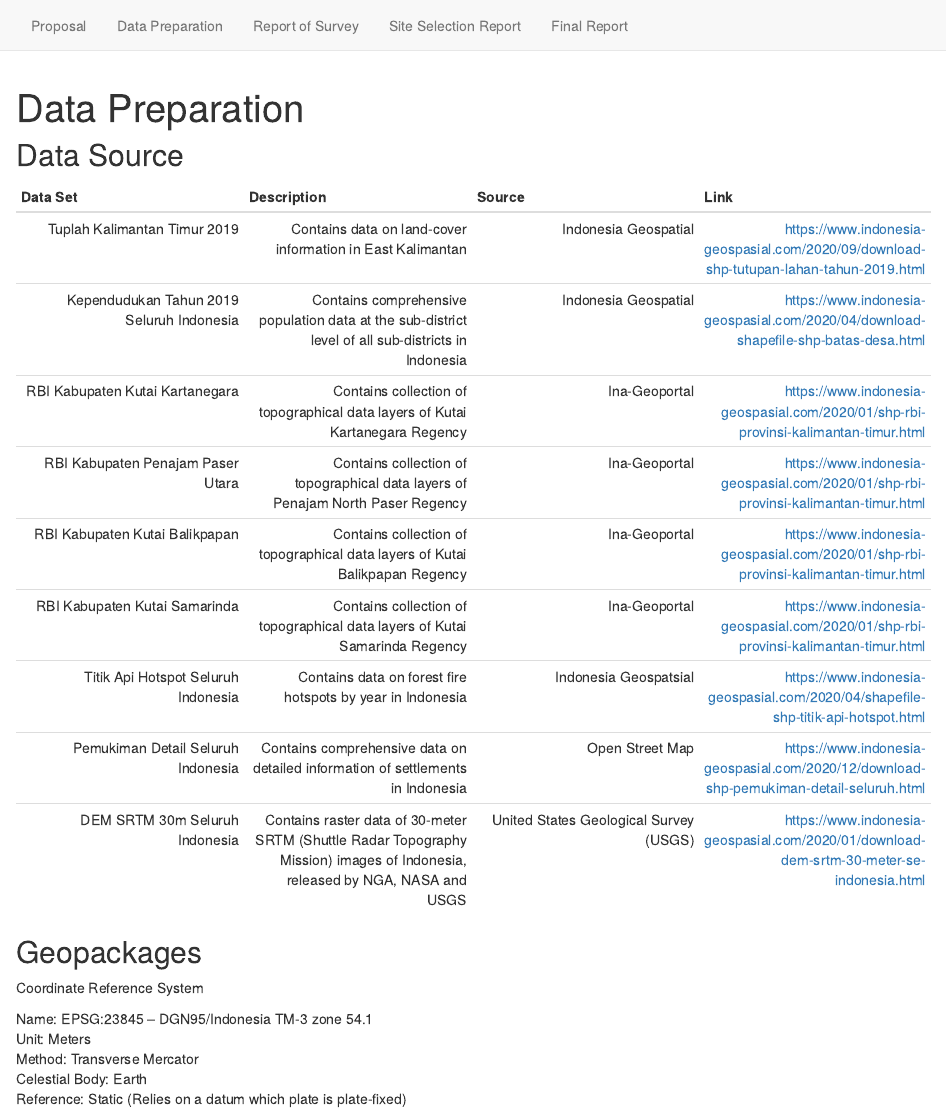
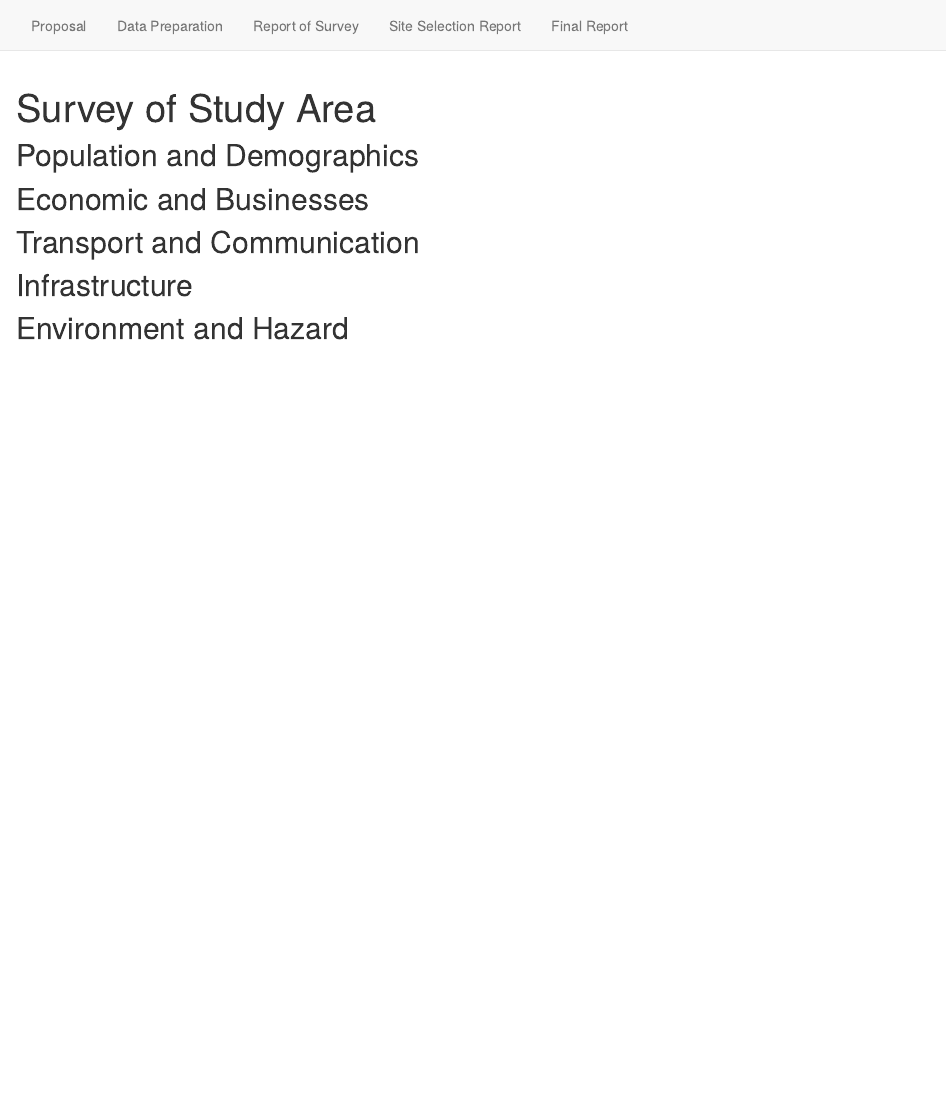
Before and after one commit to EdwardZy-2018/GIS-WEBSITE, an R Markdown document (report_of_survey.Rmd): the page in a window 1100 px wide, from its top. Rendered offline with R 4.5, knitr and Pandoc, with nearby package versions; drawn as R Markdown's standard HTML page in place of the format the file asks for.

Commit message:
Initial commit

````diff
--- a/report_of_survey.Rmd
+++ b/report_of_survey.Rmd
@@ -1,5 +1,5 @@
 ---
-title: "Data Preparation"
+title: "Survey of Study Area"
 description: |
   Dataset used for this Project
 site: distill::distill_website
@@ -7,6 +7,23 @@ output:
   distill::distill_article:
       toc: TRUE
 ---
+## Population and Demographics
+
+
+
+
+## Economic and Businesses
+
+
+
+## Transport and Communication
+
+
+## Infrastructure
+
+
+
+## Environment and Hazard
 
 ```{r setup, include=FALSE}
 knitr::opts_chunk$set(echo = FALSE)
@@ -15,28 +32,3 @@ knitr::opts_chunk$set(echo = FALSE)
 # https://rstudio.github.io/distill/website.html
 
 ```
-
-## Data Source
-
-|Data Set|Description|Source|Link|
-|----------:|----------:|----------:|----------:|
-Tuplah Kalimantan Timur 2019 | Contains data on land-cover information in East Kalimantan | Indonesia Geospatial|https://www.indonesia-geospasial.com/2020/09/download-shp-tutupan-lahan-tahun-2019.html
-Kependudukan Tahun 2019 Seluruh Indonesia | Contains comprehensive population data at the sub-district level of all sub-districts in Indonesia | Indonesia Geospatial | https://www.indonesia-geospasial.com/2020/04/download-shapefile-shp-batas-desa.html
-RBI Kabupaten Kutai Kartanegara | Contains collection of topographical data layers of Kutai Kartanegara Regency | Ina-Geoportal|https://www.indonesia-geospasial.com/2020/01/shp-rbi-provinsi-kalimantan-timur.html
-RBI Kabupaten Penajam Paser Utara | Contains collection of topographical data layers of Penajam North Paser Regency | Ina-Geoportal |https://www.indonesia-geospasial.com/2020/01/shp-rbi-provinsi-kalimantan-timur.html
-RBI Kabupaten Kutai Balikpapan | Contains collection of topographical data layers of Kutai Balikpapan Regency | Ina-Geoportal |https://www.indonesia-geospasial.com/2020/01/shp-rbi-provinsi-kalimantan-timur.html
-RBI Kabupaten Kutai Samarinda | Contains collection of topographical data layers of Kutai Samarinda Regency | Ina-Geoportal |https://www.indonesia-geospasial.com/2020/01/shp-rbi-provinsi-kalimantan-timur.html
-Titik Api Hotspot Seluruh Indonesia | Contains data on forest fire hotspots by year in Indonesia | Indonesia Geospatsial|https://www.indonesia-geospasial.com/2020/04/shapefile-shp-titik-api-hotspot.html
-Pemukiman Detail Seluruh Indonesia | Contains comprehensive data on detailed information of settlements in Indonesia | Open Street Map |https://www.indonesia-geospasial.com/2020/12/download-shp-pemukiman-detail-seluruh.html
-DEM SRTM 30m Seluruh Indonesia | Contains raster data of 30-meter SRTM (Shuttle Radar Topography Mission) images of Indonesia, released by NGA, NASA and USGS | United States Geological Survey (USGS) | https://www.indonesia-geospasial.com/2020/01/download-dem-srtm-30-meter-se-indonesia.html
-
-
-## Geopackages
-
-Coordinate Reference System
-
-Name: EPSG:23845 – DGN95/Indonesia TM-3 zone 54.1\
-Unit: Meters\
-Method: Transverse Mercator\
-Celestial Body: Earth\
-Reference: Static (Relies on a datum which plate is plate-fixed)
````
Also changed, not shown: 8 other files.
